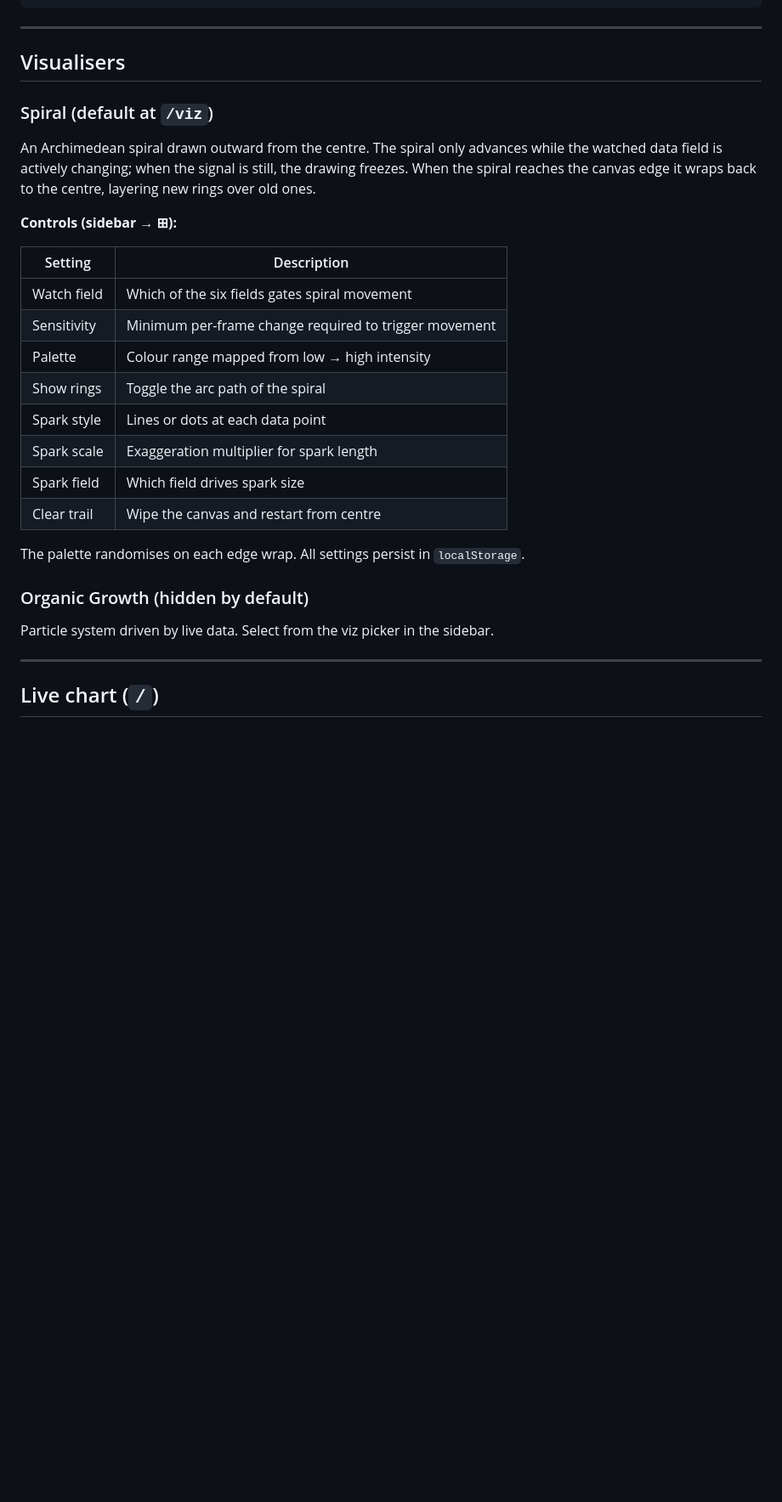
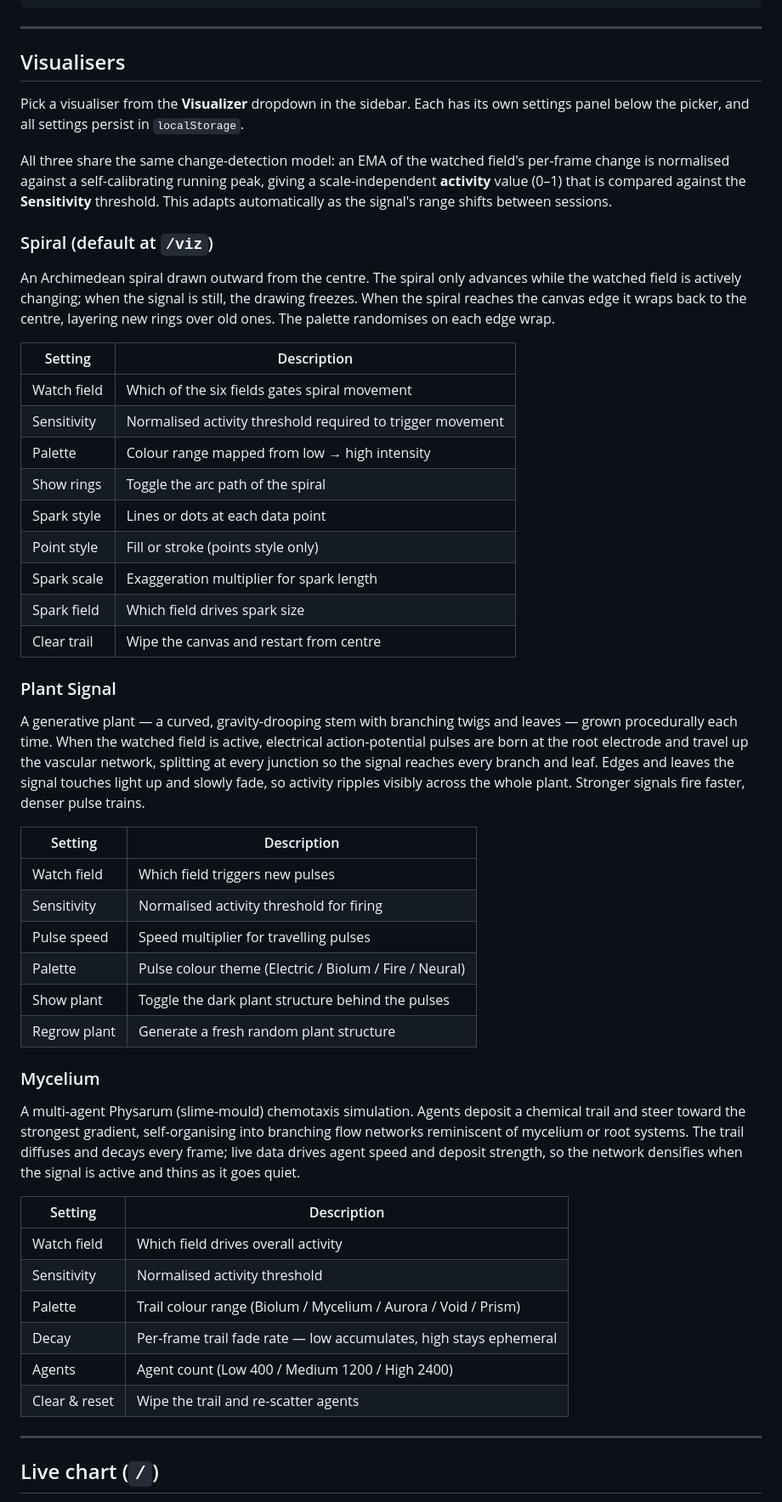
Before and after one commit to unicornrobot/scion-DB, a Markdown page: README.md, the part around one of its changes. Shown at 85% size. Rendered like a GitHub page; blank space fills up the shorter version.

```diff
--- a/README.md
+++ b/README.md
@@ -235,28 +237,51 @@ curl -X POST https://your-relay.up.railway.app/relay-reset \
 
 ## Visualisers
 
+Pick a visualiser from the **Visualizer** dropdown in the sidebar. Each has its own settings panel below the picker, and all settings persist in `localStorage`.
+
+All three share the same change-detection model: an EMA of the watched field's per-frame change is normalised against a self-calibrating running peak, giving a scale-independent **activity** value (0–1) that is compared against the **Sensitivity** threshold. This adapts automatically as the signal's range shifts between sessions.
+
 ### Spiral (default at `/viz`)
 
-An Archimedean spiral drawn outward from the centre. The spiral only advances while the watched data field is actively changing; when the signal is still, the drawing freezes. When the spiral reaches the canvas edge it wraps back to the centre, layering new rings over old ones.
-
-**Controls (sidebar → ⊞):**
+An Archimedean spiral drawn outward from the centre. The spiral only advances while the watched field is actively changing; when the signal is still, the drawing freezes. When the spiral reaches the canvas edge it wraps back to the centre, layering new rings over old ones. The palette randomises on each edge wrap.
 
 | Setting | Description |
 |---|---|
 | Watch field | Which of the six fields gates spiral movement |
-| Sensitivity | Minimum per-frame change required to trigger movement |
+| Sensitivity | Normalised activity threshold required to trigger movement |
 | Palette | Colour range mapped from low → high intensity |
 | Show rings | Toggle the arc path of the spiral |
 | Spark style | Lines or dots at each data point |
+| Point style | Fill or stroke (points style only) |
 | Spark scale | Exaggeration multiplier for spark length |
 | Spark field | Which field drives spark size |
 | Clear trail | Wipe the canvas and restart from centre |
 
-The palette randomises on each edge wrap. All settings persist in `localStorage`.
+### Plant Signal
 
-### Organic Growth (hidden by default)
+A generative plant — a curved, gravity-drooping stem with branching twigs and leaves — grown procedurally each time. When the watched field is active, electrical action-potential pulses are born at the root electrode and travel up the vascular network, splitting at every junction so the signal reaches every branch and leaf. Edges and leaves the signal touches light up and slowly fade, so activity ripples visibly across the whole plant. Stronger signals fire faster, denser pulse trains.
 
-Particle system driven by live data. Select from the viz picker in the sidebar.
+| Setting | Description |
+|---|---|
+| Watch field | Which field triggers new pulses |
+| Sensitivity | Normalised activity threshold for firing |
+| Pulse speed | Speed multiplier for travelling pulses |
+| Palette | Pulse colour theme (Electric / Biolum / Fire / Neural) |
+| Show plant | Toggle the dark plant structure behind the pulses |
+| Regrow plant | Generate a fresh random plant structure |
+
+### Mycelium
+
+A multi-agent Physarum (slime-mould) chemotaxis simulation. Agents deposit a chemical trail and steer toward the strongest gradient, self-organising into branching flow networks reminiscent of mycelium or root systems. The trail diffuses and decays every frame; live data drives agent speed and deposit strength, so the network densifies when the signal is active and thins as it goes quiet.
+
+| Setting | Description |
+|---|---|
+| Watch field | Which field drives overall activity |
+| Sensitivity | Normalised activity threshold |
+| Palette | Trail colour range (Biolum / Mycelium / Aurora / Void / Prism) |
+| Decay | Per-frame trail fade rate — low accumulates, high stays ephemeral |
+| Agents | Agent count (Low 400 / Medium 1200 / High 2400) |
+| Clear & reset | Wipe the trail and re-scatter agents |
 
 ---
 
```
Also changed, not shown: other parts of README.md (+4 -2 lines).
